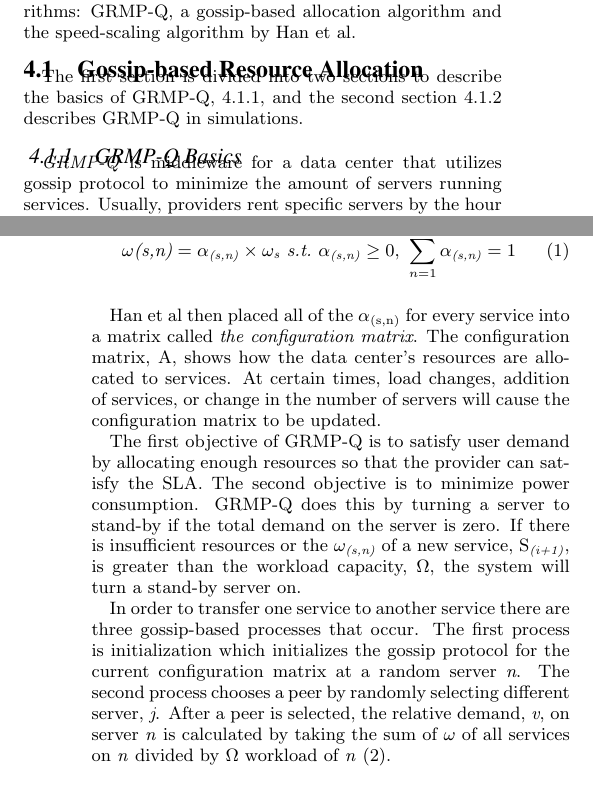
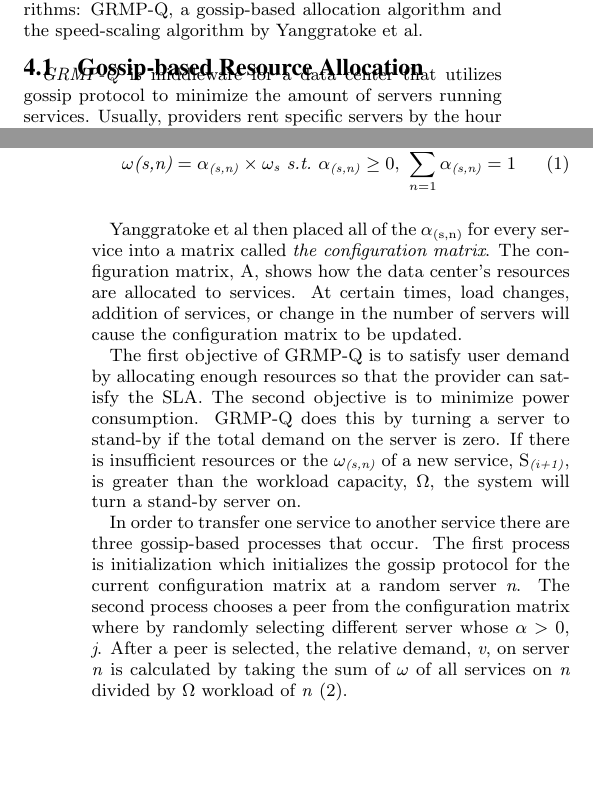
Before and after one commit to donat056/Senior_Seminar_Donatucci, a LaTeX paper (SeniorSem2014.tex): two parts of the columns of pages 2 and 3 of 3, joined at a grey line, cut so that both start at the same text, the shorter picture padded with empty space. Compiled offline with pdfLaTeX.

Commit message:
edited gb started speed scaling

```diff
--- a/SeniorSem2014.tex
+++ b/SeniorSem2014.tex
@@ -115,24 +115,24 @@ Several simulations of Green Monster have been conducted based on statistics of
 \section{Micro-based Algorithms}
 \label{sec:MicAl}
 
-There are many different micro-based algorithms for a green cloud but I will choose to focus on two potential algorithms: GRMP-Q, a gossip-based allocation algorithm and the speed-scaling algorithm by Han et al.
+There are many different micro-based algorithms for a green cloud but I will choose to focus on two potential algorithms: GRMP-Q, a gossip-based allocation algorithm and the speed-scaling algorithm by Yanggratoke et al.
 \subsection{Gossip-based Resource Allocation}
 \label{sec:GBRA}
 
-The first section is divided into two sections to describe the basics of GRMP-Q,~\ref{subsec:GRMPBasics}, and the second section~\ref{sub:GRMPSim} describes GRMP-Q in simulations.
-\subsubsection{GRMP-Q Basics}
-\label{subsec:GRMPBasics}
+%The first section is divided into two sections to describe the basics of GRMP-Q,~\ref{subsec:GRMPBasics}, and the second section~\ref{sub:GRMPSim} describes GRMP-Q in simulations.
+%\subsubsection{GRMP-Q Basics}
+%\label{subsec:GRMPBasics}
 
-\emph{GRMP-Q} is middleware for a data center that utilizes gossip protocol to minimize the amount of servers running services. Usually, providers rent specific servers by the hour to smaller companies. This, however, is not efficient. A single server working at  \emph{workload capacity}, or the maximum amount of services that a single server can handle, will be much more efficient than three server working at one third of workload capacity. This is due to the minimum power level that a server must consume to be on. GRMP-Q attempts to migrate all services to the least amount of servers possible.  For simplicity, Han et al assume that all servers, \emph{N}, in a data center have identical specifications (power consumption, CPU, and memory capacities). For any given service, (S$_{\text{\emph{i}}}$), the demand, \emph{$\omega_{\text{s}}$}, can be spread across multiple servers. The equation for demand \emph{w$_{\text{(s,n)}}$} on a single server \emph{n}, is given by \eqref{eq:1} where \emph{$\alpha$} is the fraction of the demand on that server:
+\emph{GRMP-Q} is middleware for a data center that utilizes gossip protocol to minimize the amount of servers running services. Usually, providers rent specific servers by the hour to smaller companies. This, however, is not efficient. A single server working at  \emph{workload capacity}, or the maximum amount of services that a single server can handle, will be much more efficient than three server working at one third of workload capacity. This is due to the minimum power level that a server must consume to be on. GRMP-Q attempts to migrate all services to the least amount of servers possible.  For simplicity, Yanggratoke et al assume that all servers, \emph{N}, in a data center have identical specifications (power consumption, CPU, and memory capacities). For any given service, (S$_{\text{\emph{i}}}$), the demand, \emph{$\omega_{\text{s}}$}, can be spread across multiple servers. The equation for demand \emph{w$_{\text{(s,n)}}$} on a single server \emph{n}, is given by \eqref{eq:1} where \emph{$\alpha$} is the fraction of the demand on that server:
 \begin{equation}
 \omega\emph{(s,n)} = \alpha_\emph{(s,n)} \times \omega_\emph{s} \text{\emph{~s.t.~}} \alpha_\emph{(s,n)} \geq 0,~ \sum_{n=1}^{N} \alpha_\emph{(s,n)} = 1 \label{eq:1}
 \end{equation}
 
-Han et al then placed all of the \emph{$\alpha_\emph{(s,n)}$} for every service into a matrix called \emph{the configuration matrix}. The configuration matrix, A, shows how the data center's resources are allocated to services. At certain times, load changes, addition of services, or change in the number of servers will cause the configuration matrix to be updated.
+Yanggratoke et al then placed all of the \emph{$\alpha_\emph{(s,n)}$} for every service into a matrix called \emph{the configuration matrix}. The configuration matrix, A, shows how the data center's resources are allocated to services. At certain times, load changes, addition of services, or change in the number of servers will cause the configuration matrix to be updated.
 
 The first objective of GRMP-Q is to satisfy user demand by allocating enough resources so that the provider can satisfy the SLA. The second objective is to minimize power consumption. GRMP-Q does this by turning a server to stand-by if the total demand on the server is zero. If there is insufficient resources or the \emph{$\omega_{\text{(s,n)}}$} of a new service, S$_{\text{\emph{(i+1)}}}$, is greater than the workload capacity, $\Omega$, the system will turn a stand-by server on.
 
-In order to transfer one service to another service there are three gossip-based processes that occur. The first process is initialization which initializes the gossip protocol for the current configuration matrix at a random server \emph{n}.  The second process chooses a peer by randomly selecting different server, \emph{j}. After a peer is selected, the relative demand, \emph{v}, on server \emph{n} is calculated by taking the sum of \emph{$\omega$} of all services on \emph{n} divided by $\Omega$ workload of \emph{n}~\eqref{eq:2}.
+In order to transfer one service to another service there are three gossip-based processes that occur. The first process is initialization which initializes the gossip protocol for the current configuration matrix at a random server \emph{n}.  The second process chooses a peer from the configuration matrix where by randomly selecting different server whose $\alpha > 0$, \emph{j}. After a peer is selected, the relative demand, \emph{v}, on server \emph{n} is calculated by taking the sum of \emph{$\omega$} of all services on \emph{n} divided by $\Omega$ workload of \emph{n}~\eqref{eq:2}.
 \begin{equation}
 v_n = \sum_{i=1}^N \omega_{(S_i,n)}/\Omega\label{eq:2}
 \end{equation}
```
Also changed, not shown: SeniorSem2014.tex (10 more changed lines).
